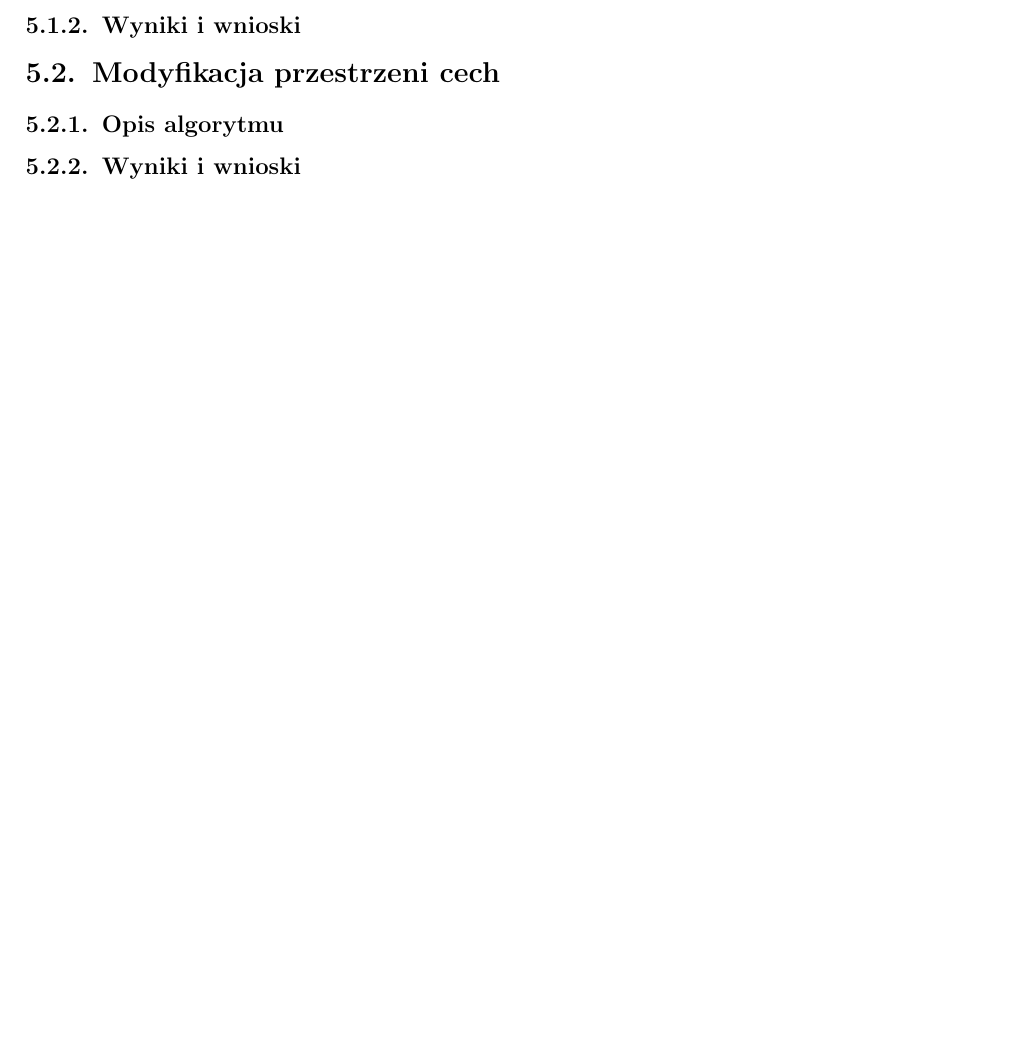
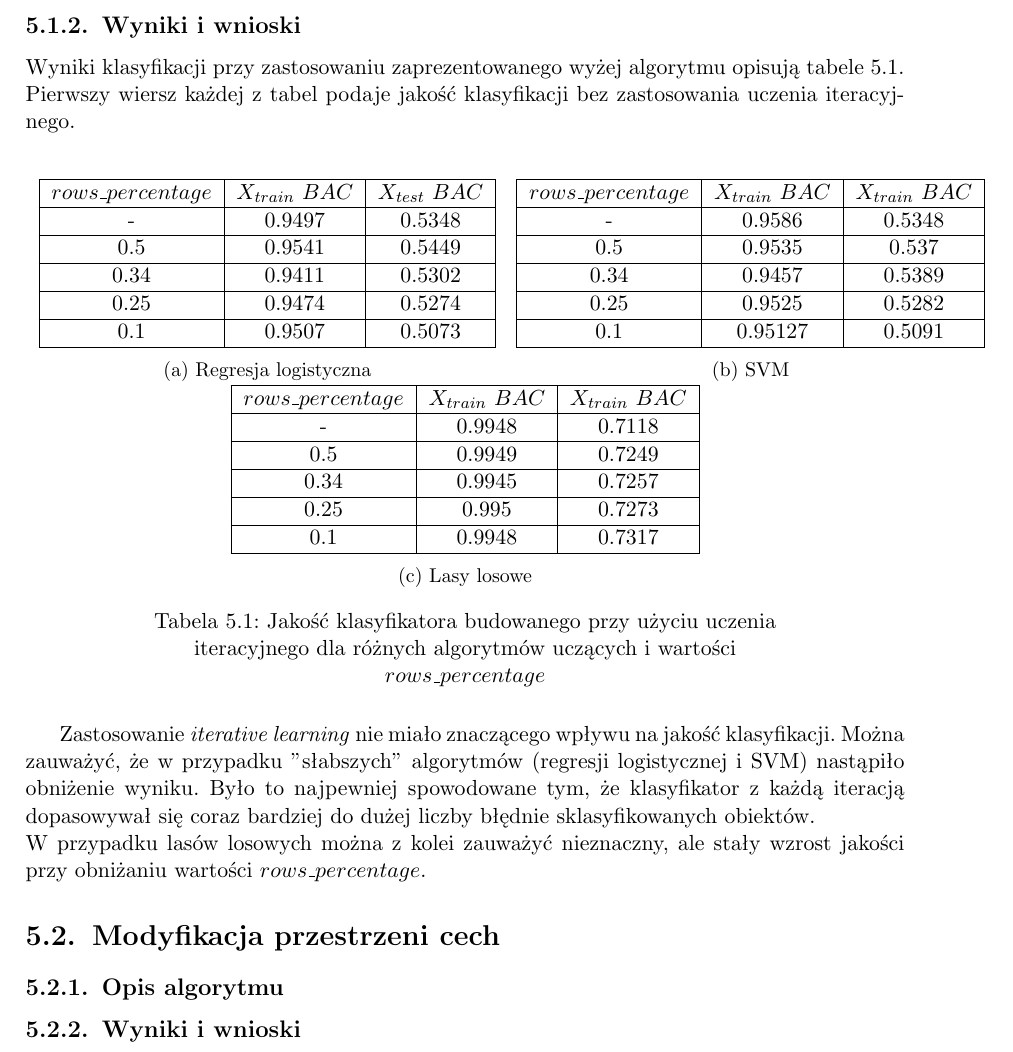
Before and after one commit to GSzpak/concept-drift, a LaTeX thesis (thesis/pracamgr.tex): part of page 42 of 45, cut so that both start at the same text, the shorter picture padded with empty space. Compiled offline with pdfLaTeX; the source files are stored in an older character set and shown here as Unicode.

Commit message:
Iterative learning

```diff
--- a/thesis/pracamgr.tex
+++ b/thesis/pracamgr.tex
@@ -1233,6 +1233,60 @@ Argument $rows\_percentage$ jest liczb± z przedzia³u $(0, 1]$ i okre¶la, jaka
 
 \subsection{Wyniki i wnioski}
 
+Wyniki klasyfikacji przy zastosowaniu zaprezentowanego wyżej algorytmu opisują tabele \ref{t:iterative}. Pierwszy wiersz każdej z tabel podaje jakość klasyfikacji bez zastosowania uczenia iteracyjnego. \\
+
+\begin{table}[!htpb]
+    \begin{subtable}{.55\linewidth}
+      \centering
+\begin{tabular}{|c|c|c|}
+\hline
+$rows\_percentage$ & $X_{train}$ $BAC$ & $X_{test}$ $BAC$ \\ \hline
+-                & 0.9497            & 0.5348           \\ \hline
+0.5                & 0.9541            & 0.5449           \\ \hline
+0.34               & 0.9411            & 0.5302           \\ \hline
+0.25               & 0.9474            & 0.5274           \\ \hline
+0.1                & 0.9507            & 0.5073           \\ \hline
+\end{tabular}
+\caption{Regresja logistyczna}
+    \end{subtable}%
+    \begin{subtable}{.55\linewidth}
+      \centering
+
+\begin{tabular}{|c|c|c|}
+\hline
+$rows\_percentage$ & $X_{train}$ $BAC$ & $X_{train}$ $BAC$ \\ \hline
+-                & 0.9586            & 0.5348             \\ \hline
+0.5                & 0.9535            & 0.537             \\ \hline
+0.34               & 0.9457            & 0.5389            \\ \hline
+0.25               & 0.9525            & 0.5282            \\ \hline
+0.1                & 0.95127           & 0.5091            \\ \hline
+\end{tabular}
+\caption{SVM}
+    \end{subtable}
+    \begin{subtable}{1.0\linewidth}
+      \centering
+
+\begin{tabular}{|c|c|c|}
+\hline
+$rows\_percentage$ & $X_{train}$ $BAC$ & $X_{train}$ $BAC$ \\ \hline
+-              & 0.9948      & 0.7118     \\ \hline
+0.5             & 0.9949      & 0.7249     \\ \hline
+0.34            & 0.9945      & 0.7257     \\ \hline
+0.25            & 0.995       & 0.7273     \\ \hline
+0.1             & 0.9948      & 0.7317     \\ \hline
+\end{tabular}
+        \caption{Lasy losowe}
+    \end{subtable}
+    \captionsetup{justification=centering}
+    \captionsetup{width=0.8\textwidth}
+    \caption{Jakość klasyfikatora budowanego przy użyciu uczenia iteracyjnego dla różnych algorytmów uczących i wartości $rows\_percentage$}
+    \label{t:iterative}
+\end{table}
+
+
+Zastosowanie \textit{iterative learning} nie miało znaczącego wpływu na jakość klasyfikacji. Można zauważyć, że w przypadku "słabszych" algorytmów (regresji logistycznej i SVM) nastąpiło obniżenie wyniku. Było to najpewniej spowodowane tym, że klasyfikator z każdą iteracją dopasowywał się coraz bardziej do dużej liczby błędnie sklasyfikowanych obiektów. \\
+W przypadku lasów losowych można z kolei zauważyć nieznaczny, ale stały wzrost jakości przy obniżaniu wartości $rows\_percentage$.
+
 \section{Modyfikacja przestrzeni cech}
 
 \subsection{Opis algorytmu}
```
Also changed, not shown: thesis/pracamgr.pdf, 3 other files.
